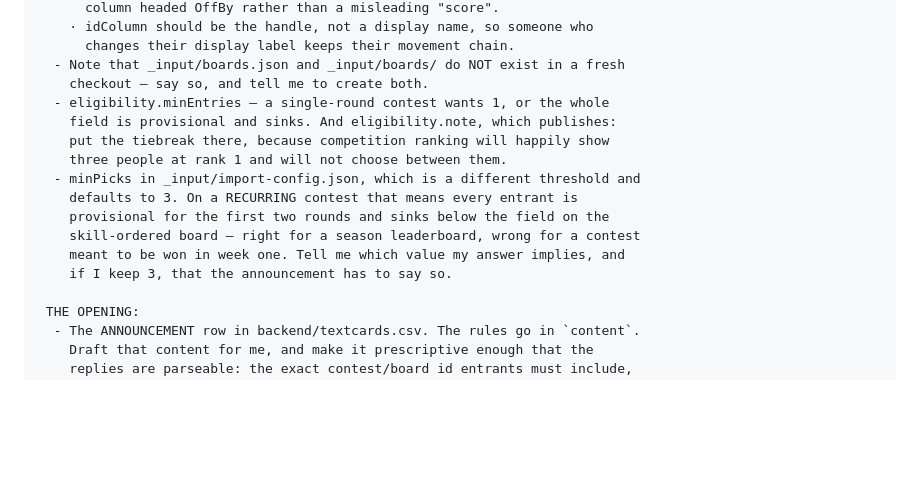
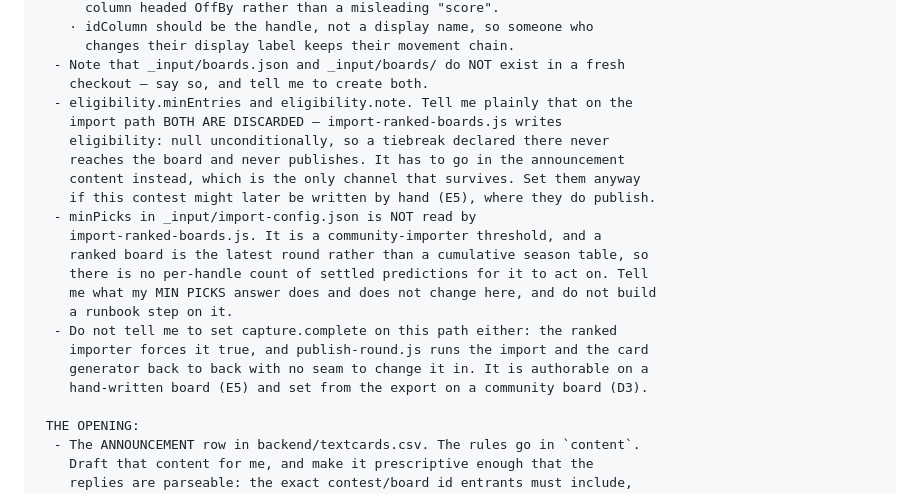
Before and after one commit to dadex2026/my-new-collection, a Markdown page: docs/generation-prompts.md, the part around the change. GitHub-like rendering; blank space fills up the shorter version.

```diff
--- a/docs/generation-prompts.md
+++ b/docs/generation-prompts.md
@@ -1224,16 +1224,22 @@ Cover:
       changes their display label keeps their movement chain.
   - Note that _input/boards.json and _input/boards/ do NOT exist in a fresh
     checkout — say so, and tell me to create both.
-  - eligibility.minEntries — a single-round contest wants 1, or the whole
-    field is provisional and sinks. And eligibility.note, which publishes:
-    put the tiebreak there, because competition ranking will happily show
-    three people at rank 1 and will not choose between them.
-  - minPicks in _input/import-config.json, which is a different threshold and
-    defaults to 3. On a RECURRING contest that means every entrant is
-    provisional for the first two rounds and sinks below the field on the
-    skill-ordered board — right for a season leaderboard, wrong for a contest
-    meant to be won in week one. Tell me which value my answer implies, and
-    if I keep 3, that the announcement has to say so.
+  - eligibility.minEntries and eligibility.note. Tell me plainly that on the
+    import path BOTH ARE DISCARDED — import-ranked-boards.js writes
+    eligibility: null unconditionally, so a tiebreak declared there never
+    reaches the board and never publishes. It has to go in the announcement
+    content instead, which is the only channel that survives. Set them anyway
+    if this contest might later be written by hand (E5), where they do publish.
+  - minPicks in _input/import-config.json is NOT read by
+    import-ranked-boards.js. It is a community-importer threshold, and a
+    ranked board is the latest round rather than a cumulative season table, so
+    there is no per-handle count of settled predictions for it to act on. Tell
+    me what my MIN PICKS answer does and does not change here, and do not build
+    a runbook step on it.
+  - Do not tell me to set capture.complete on this path either: the ranked
+    importer forces it true, and publish-round.js runs the import and the card
+    generator back to back with no seam to change it in. It is authorable on a
+    hand-written board (E5) and set from the export on a community board (D3).
 
  THE OPENING:
   - The ANNOUNCEMENT row in backend/textcards.csv. The rules go in `content`.
```
Also changed, not shown: backend/standings/README.md (+36 -5 lines), docs/open-items.md (+6 -1 lines).
